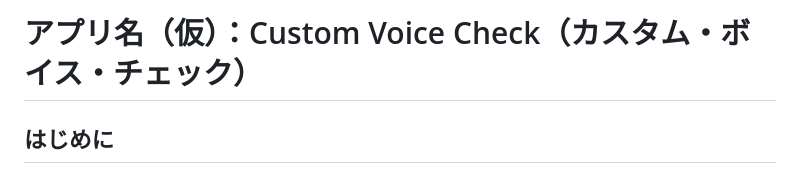
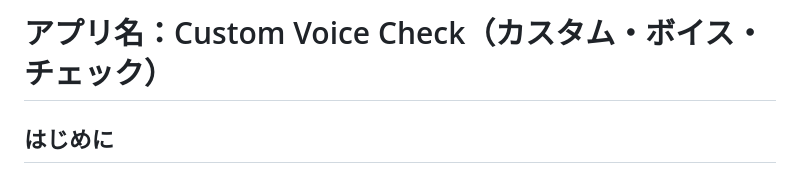
Before and after one commit to miyadai0627-wq/edpc, a Markdown page: README.md, the part around the change. Rendered like a GitHub page.

```diff
--- a/README.md
+++ b/README.md
@@ -1,4 +1,4 @@
-# アプリ名（仮）：Custom Voice Check（カスタム・ボイス・チェック）
+# アプリ名：Custom Voice Check（カスタム・ボイス・チェック）
 
 ## はじめに
 - 本リポジトリは、開発者自身が作ったオリジナル英語学習アプリケーションです。
```
